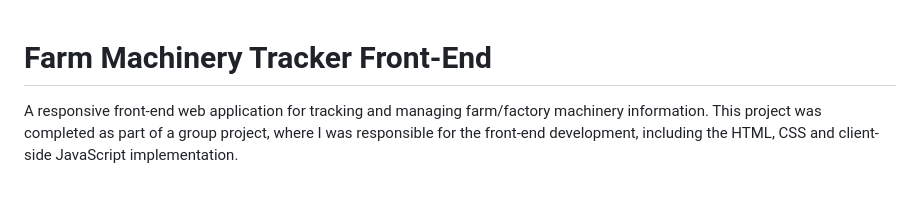
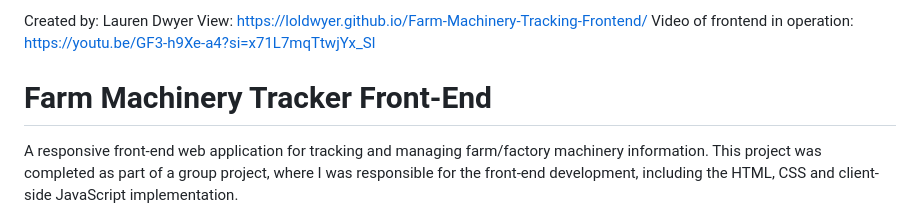
Before and after one commit to loldwyer/Farm-Machinery-Tracking-Frontend, a Markdown page: README.md, the part around the change. Drawn GitHub-style; blank space fills up the shorter version.

```diff
--- a/README.md
+++ b/README.md
@@ -1,3 +1,6 @@
+Created by: Lauren Dwyer
+View: https://loldwyer.github.io/Farm-Machinery-Tracking-Frontend/
+Video of frontend in operation: https://youtu.be/GF3-h9Xe-a4?si=x71L7mqTtwjYx_Sl
 # Farm Machinery Tracker Front-End
 
 A responsive front-end web application for tracking and managing farm/factory machinery information. This project was completed as part of a group project, where I was responsible for the front-end development, including the HTML, CSS and client-side JavaScript implementation.
```
